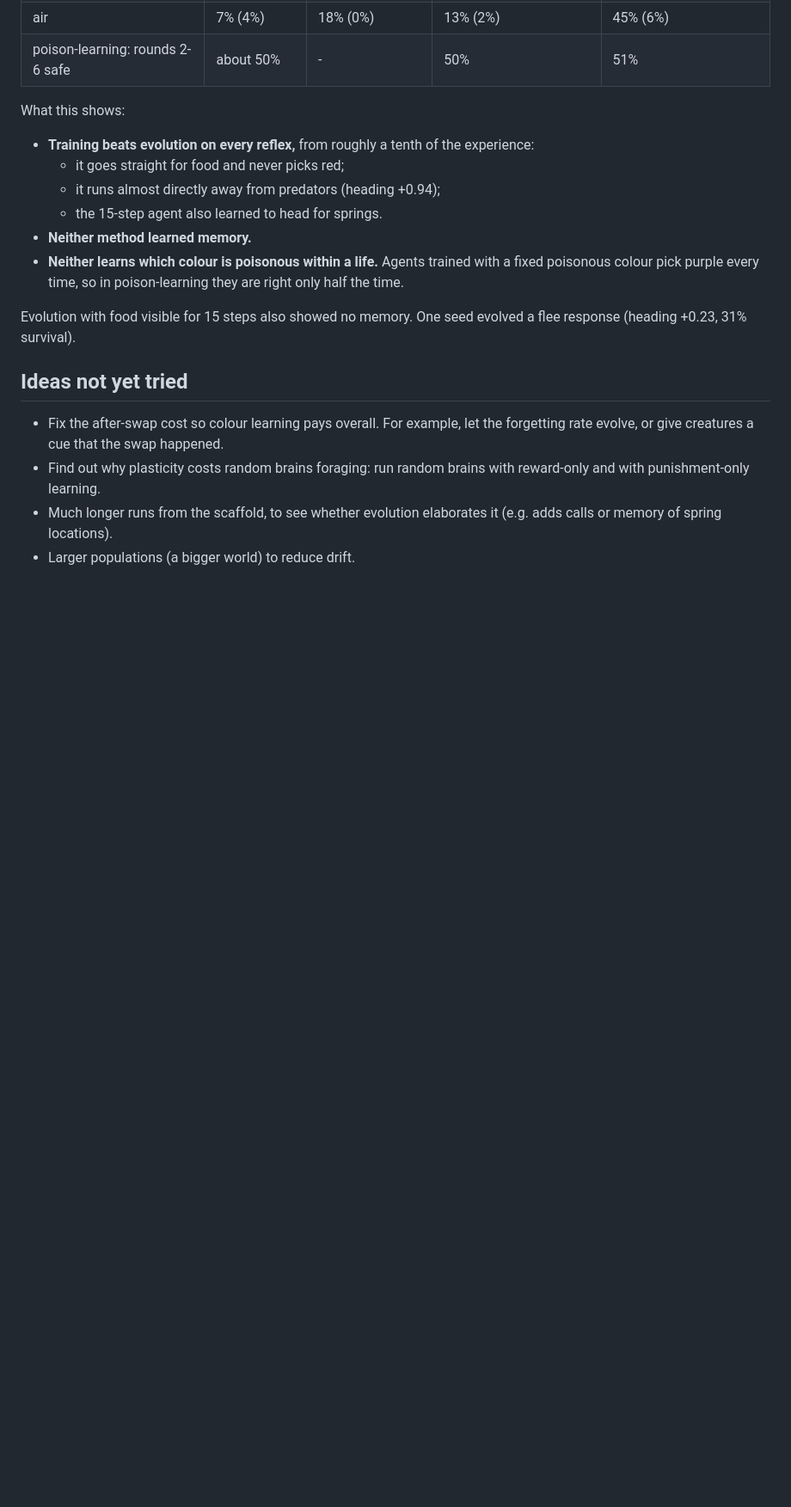
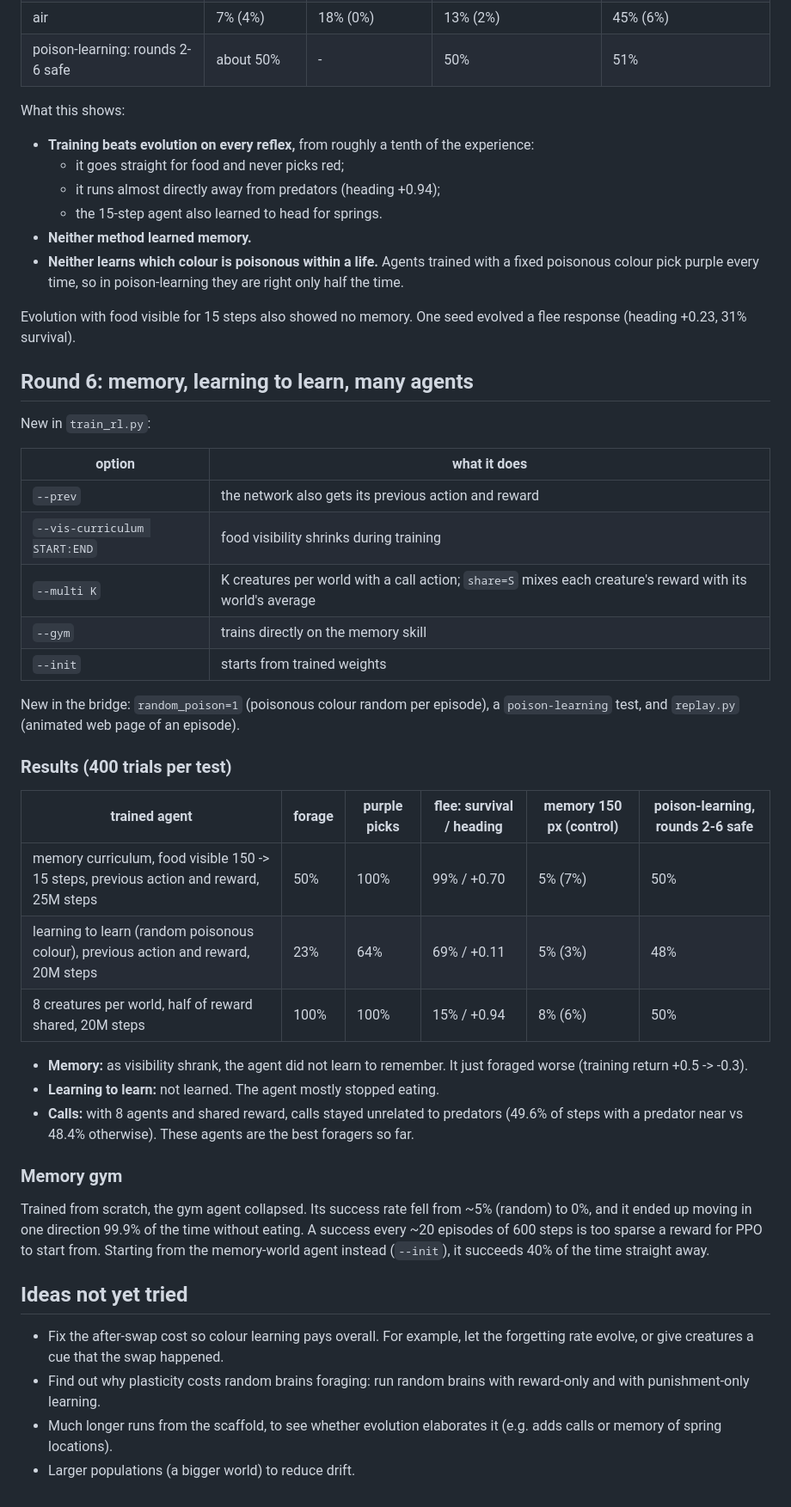
Before and after one commit to jlpt/GeneralClaude, a Markdown page: verygoodnetworks/experiments/README.md, the part around the change. Shown at 86% size. Drawn GitHub-style; blank space fills up the shorter version.

Commit message:
Nworks experiments: write up round 6 so far
Co-Authored-By: Claude Opus 5.5 <noreply@anthropic.com>
Claude-Session: https://claude.ai/code/session_01Jb6ZTfoS4Hq1bieP8ewS8T

```diff
--- a/verygoodnetworks/experiments/README.md
+++ b/verygoodnetworks/experiments/README.md
@@ -403,6 +403,43 @@ What this shows:
 Evolution with food visible for 15 steps also showed no memory. One seed
 evolved a flee response (heading +0.23, 31% survival).
 
+## Round 6: memory, learning to learn, many agents
+
+New in `train_rl.py`:
+
+| option | what it does |
+|---|---|
+| `--prev` | the network also gets its previous action and reward |
+| `--vis-curriculum START:END` | food visibility shrinks during training |
+| `--multi K` | K creatures per world with a call action; `share=S` mixes each creature's reward with its world's average |
+| `--gym` | trains directly on the memory skill |
+| `--init` | starts from trained weights |
+
+New in the bridge: `random_poison=1` (poisonous colour random per episode), a
+`poison-learning` test, and `replay.py` (animated web page of an episode).
+
+### Results (400 trials per test)
+
+| trained agent | forage | purple picks | flee: survival / heading | memory 150 px (control) | poison-learning, rounds 2-6 safe |
+|---|---|---|---|---|---|
+| memory curriculum, food visible 150 -> 15 steps, previous action and reward, 25M steps | 50% | 100% | 99% / +0.70 | 5% (7%) | 50% |
+| learning to learn (random poisonous colour), previous action and reward, 20M steps | 23% | 64% | 69% / +0.11 | 5% (3%) | 48% |
+| 8 creatures per world, half of reward shared, 20M steps | 100% | 100% | 15% / +0.94 | 8% (6%) | 50% |
+
+- **Memory:** as visibility shrank, the agent did not learn to remember. It
+  just foraged worse (training return +0.5 -> -0.3).
+- **Learning to learn:** not learned. The agent mostly stopped eating.
+- **Calls:** with 8 agents and shared reward, calls stayed unrelated to
+  predators (49.6% of steps with a predator near vs 48.4% otherwise). These
+  agents are the best foragers so far.
+
+### Memory gym
+Trained from scratch, the gym agent collapsed. Its success rate fell from ~5%
+(random) to 0%, and it ended up moving in one direction 99.9% of the time
+without eating. A success every ~20 episodes of 600 steps is too sparse a
+reward for PPO to start from. Starting from the memory-world agent instead
+(`--init`), it succeeds 40% of the time straight away.
+
 ## Ideas not yet tried
 - Fix the after-swap cost so colour learning pays overall. For example, let
   the forgetting rate evolve, or give creatures a cue that the swap happened.
```
